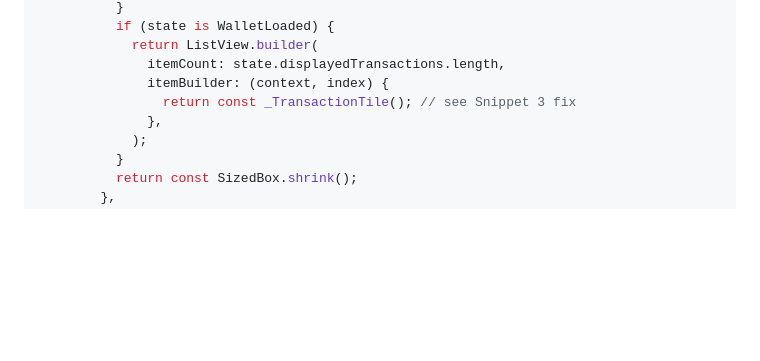
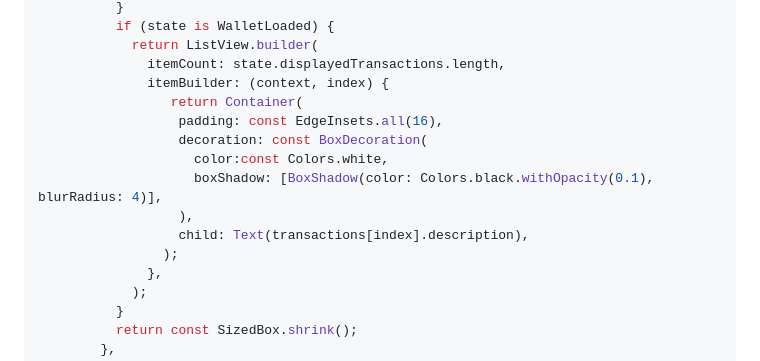
Before and after one commit to mahmoud0saad/Loynova-Assessment, a Markdown page: CODE_REVIEW.md, the part around the change. Rendered like a GitHub page; blank space fills up the shorter version.

Commit message:
Update transaction tile to use styled Container
Replaced _TransactionTile with a styled Container displaying transaction description.

```diff
--- a/CODE_REVIEW.md
+++ b/CODE_REVIEW.md
@@ -121,7 +121,14 @@ class WalletScreen extends StatelessWidget {
             return ListView.builder(
               itemCount: state.displayedTransactions.length,
               itemBuilder: (context, index) {
-                return const _TransactionTile(); // see Snippet 3 fix
+                 return Container(
+                  padding: const EdgeInsets.all(16),
+                  decoration: const BoxDecoration(
+                    color:const Colors.white,
+                    boxShadow: [BoxShadow(color: Colors.black.withOpacity(0.1), blurRadius: 4)],
+                  ),
+                  child: Text(transactions[index].description),
+                );
               },
             );
           }
```
